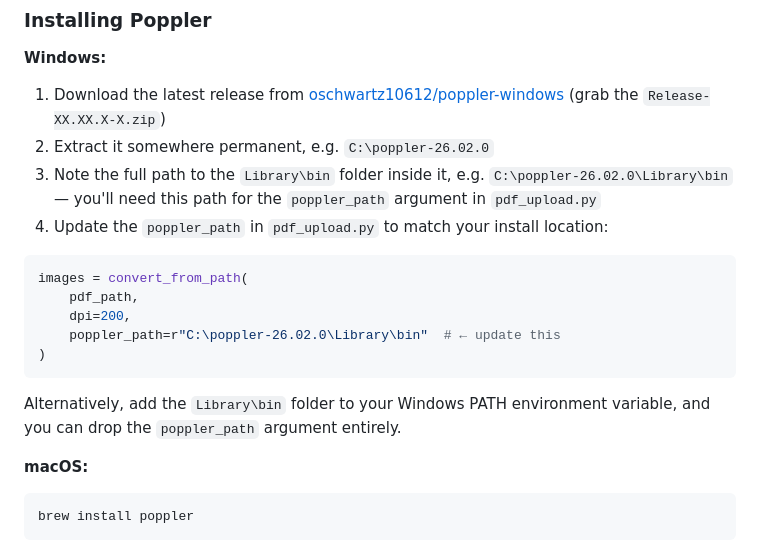
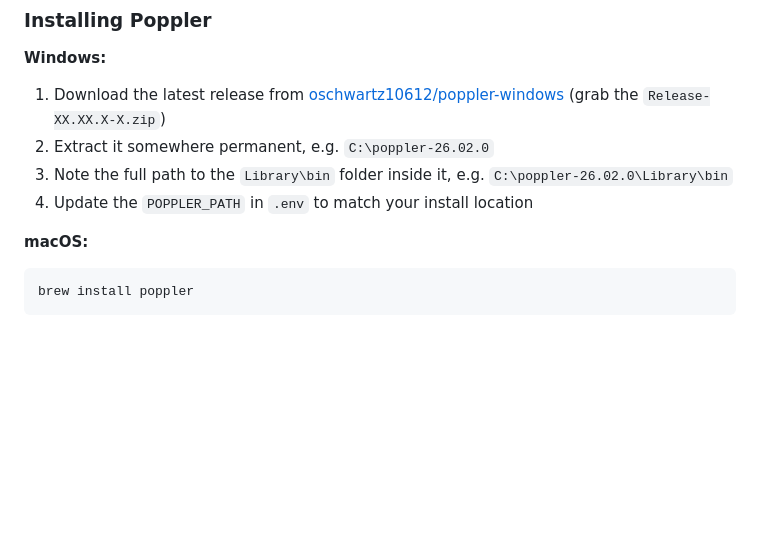
Before and after one commit to MokshKundra/Academic_Archives, a Markdown page: README.md, the part around the change. Drawn GitHub-style; blank space fills up the shorter version.

Commit message:
Updated poppler instructions

````diff
--- a/README.md
+++ b/README.md
@@ -23,18 +23,8 @@ Upload lecture slides, past year papers, notes, and textbooks — then chat with
 
 1. Download the latest release from [oschwartz10612/poppler-windows](https://github.com/oschwartz10612/poppler-windows/releases) (grab the `Release-XX.XX.X-X.zip`)
 2. Extract it somewhere permanent, e.g. `C:\poppler-26.02.0`
-3. Note the full path to the `Library\bin` folder inside it, e.g. `C:\poppler-26.02.0\Library\bin` — you'll need this path for the `poppler_path` argument in `pdf_upload.py`
-4. Update the `poppler_path` in `pdf_upload.py` to match your install location:
-
-```python
-images = convert_from_path(
-    pdf_path,
-    dpi=200,
-    poppler_path=r"C:\poppler-26.02.0\Library\bin"  # ← update this
-)
-```
-
-Alternatively, add the `Library\bin` folder to your Windows PATH environment variable, and you can drop the `poppler_path` argument entirely.
+3. Note the full path to the `Library\bin` folder inside it, e.g. `C:\poppler-26.02.0\Library\bin`
+4. Update the `POPPLER_PATH` in `.env` to match your install location
 
 **macOS:**
 
````
